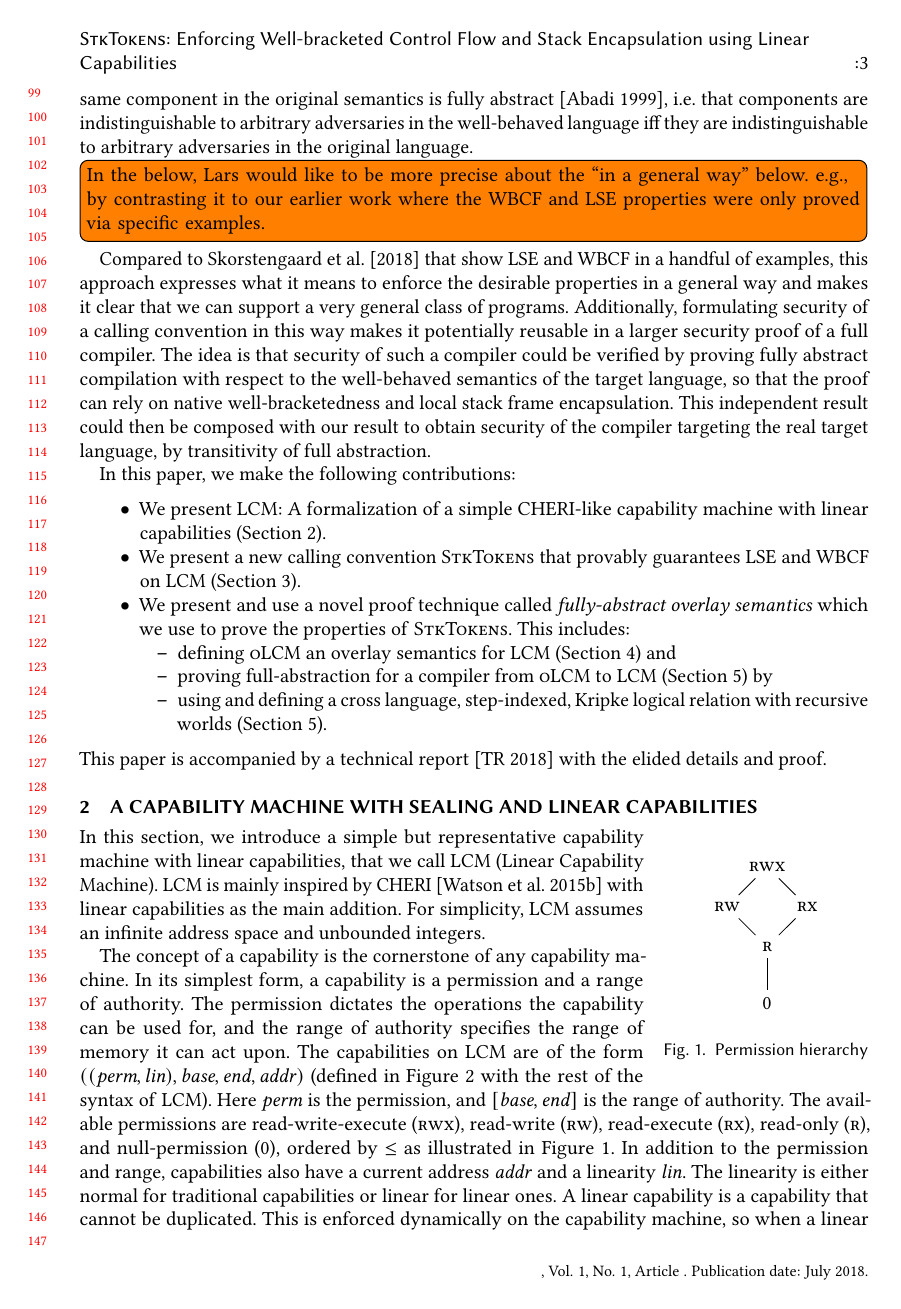
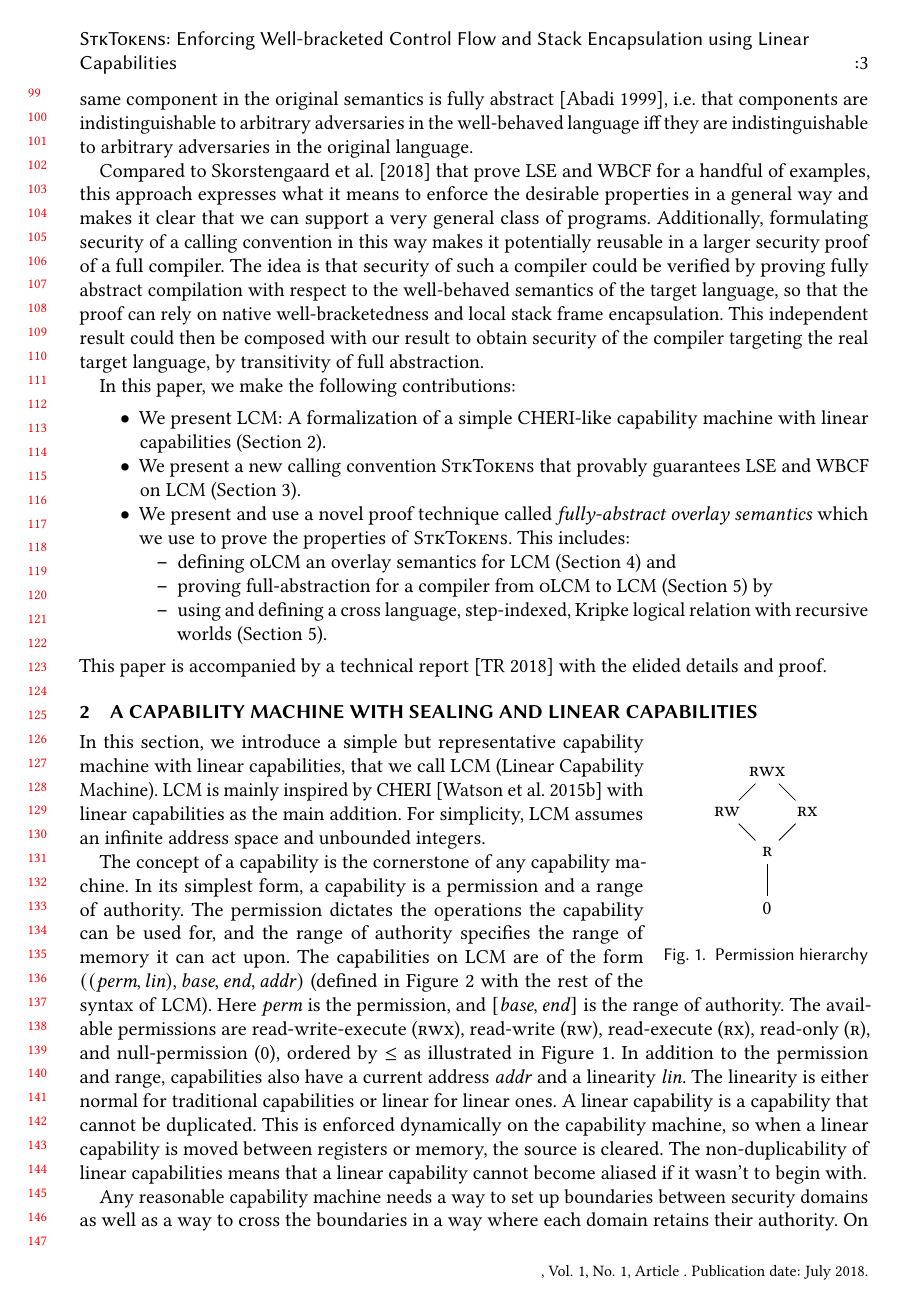
Before and after one commit to dominiquedevriese/capability-machine-reasoning-on-paper, a LaTeX paper (fully-abstract-comp/popl2019/paper.tex): page 3 of 27 before the commit and page 3 of 26 after it. Compiled offline with pdfLaTeX.

Commit message:
Remove resolved todos

```diff
--- a/fully-abstract-comp/popl2019/paper.tex
+++ b/fully-abstract-comp/popl2019/paper.tex
@@ -223,15 +223,12 @@ As such, these components can be sure that they will only ever interact with oth
 To express security of our calling convention, we then show that considering the same components in the original semantics does not give adversaries additional ways to interact with them.
 More formally, we show that mapping a component in the well-behaved semantics to the same component in the original semantics is fully abstract~\cite{abadi_protection_1999}, i.e. that components are indistinguishable to arbitrary adversaries in the well-behaved language iff they are indistinguishable to arbitrary adversaries in the original language.
 
-\todo[inline]{In the below, Lars would like to be more precise about the ``in a general way'' below.
-  e.g., by contrasting it to our earlier work where the WBCF and LSE properties were only proved via specific examples.}
-Compared to~\citet{skorstengaard_reasoning_2017} that show LSE and WBCF in a handful of examples,
+Compared to~\citet{skorstengaard_reasoning_2017} that prove LSE and WBCF for a handful of examples,
 this approach expresses what it means to enforce the desirable properties in a general way and makes it clear that we can support a very general class of programs.
 Additionally, formulating security of a calling convention in this way makes it potentially reusable in a larger security proof of a full compiler.
 The idea is that security of such a compiler could be verified by proving fully abstract compilation with respect to the well-behaved semantics of the target language, so that the proof can rely on native well-bracketedness and local stack frame encapsulation.
 This independent result could then be composed with our result to obtain security of the compiler targeting the real target language, by transitivity of full abstraction.
 
-%\todo[inline]{Add itemized contributions (see comments). Outline?}
 %The main contributions of this paper are (1) \stktokens{} a calling convention that uses linear capabilities to provably secure LSE and WBCF, and (2) a novel proof technique that we call fully-abstract overlay semantics which we apply to prove the properties of \stktokens{}.
 In this paper, we make the following contributions:
 % Presents the first formal model of a capability machine with linear capabilities (Section 2)
```
Also changed, not shown: fully-abstract-comp/popl2019/paper.tex (4 more changed lines).
